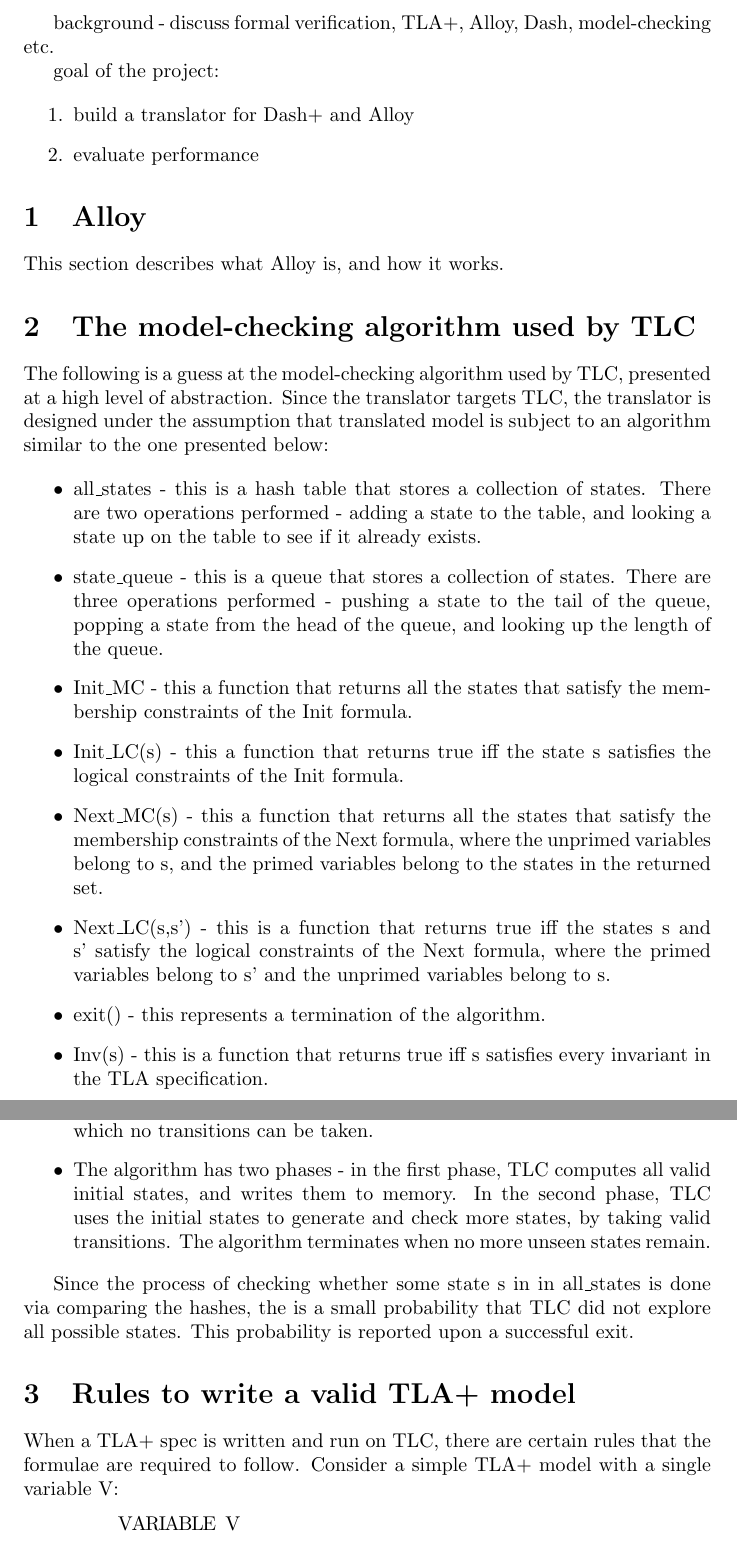
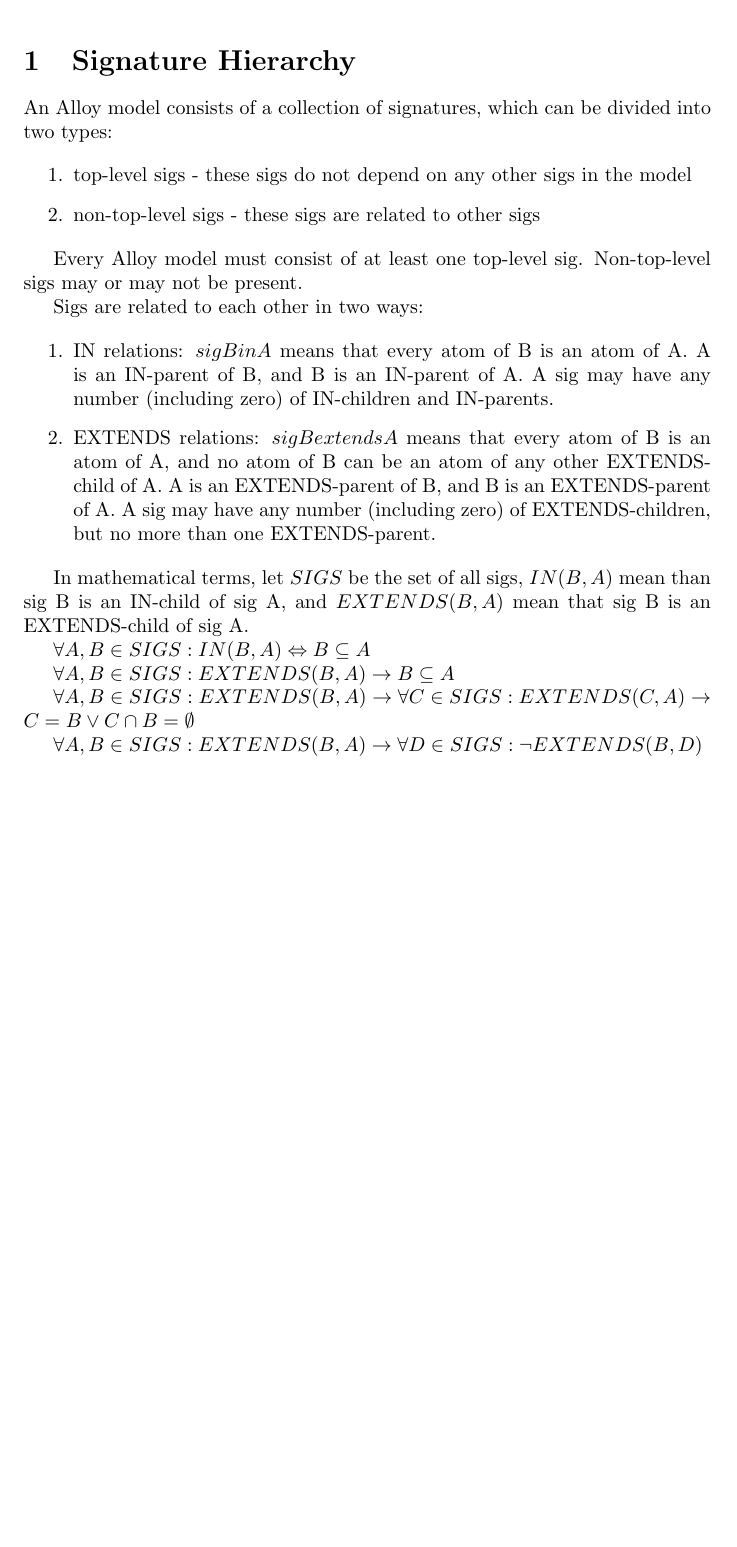
Before and after one commit to MathewKJ2048/MMATH-thesis, a LaTeX document (main.tex, which reads translation_alloy/signature_hierarchy.tex): two parts of pages 1 and 2 of 9 before the commit and part of the page after it, the two joined at a grey line, cut at the place of the change, the shorter picture padded with empty space. Compiled offline with pdfLaTeX.

Commit message:
sig hierarchy

```diff
--- a/main.tex
+++ b/main.tex
@@ -19,3 +21,4 @@
+\input{translation_alloy/signature_hierarchy.tex}
 
 
 
--- /dev/null
+++ b/translation_alloy/signature_hierarchy.tex
@@ -0,0 +1,29 @@
+\section{Signature Hierarchy}
+
+
+An Alloy model consists of a collection of signatures, which can be divided into two types:
+
+\begin{enumerate}
+	\item top-level sigs - these sigs do not depend on any other sigs in the model
+	\item non-top-level sigs - these sigs are related to other sigs
+\end{enumerate}
+
+Every Alloy model must consist of at least one top-level sig. Non-top-level sigs may or may not be present.
+
+Sigs are related to each other in two ways:
+
+\begin{enumerate}
+	\item IN relations: $sig B in A$ means that every atom of B is an atom of A. A is an IN-parent of B, and B is an IN-parent of A. A sig may have any number (including zero) of IN-children and IN-parents.
+	\item EXTENDS relations: $sig B extends A$ means that every atom of B is an atom of A, and no atom of B can be an atom of any other EXTENDS-child of A. A is an EXTENDS-parent of B, and B is an EXTENDS-parent of A. A sig may have any number (including zero) of EXTENDS-children, but no more than one EXTENDS-parent.
+\end{enumerate}
+
+In mathematical terms, let $SIGS$ be the set of all sigs, $IN(B,A)$ mean than sig B is an IN-child of sig A, and $EXTENDS(B,A)$ mean that sig B is an EXTENDS-child of sig A.
+
+
+$\forall A,B \in SIGS: IN(B,A) \Leftrightarrow B \subseteq A $
+
+$\forall A,B \in SIGS: EXTENDS(B,A) \rightarrow B \subseteq A$
+
+$\forall A,B \in SIGS: EXTENDS(B,A) \rightarrow \forall C \in SIGS: EXTENDS(C,A) \rightarrow C = B \lor C \cap B = \emptyset $
+
+$\forall A,B \in SIGS: EXTENDS(B,A) \rightarrow \forall D \in SIGS : \lnot EXTENDS(B,D) $
```
Also changed, not shown: translation_alloy/translation_alloy.tex (+3 -0 lines), main.tex (12 more changed lines).
